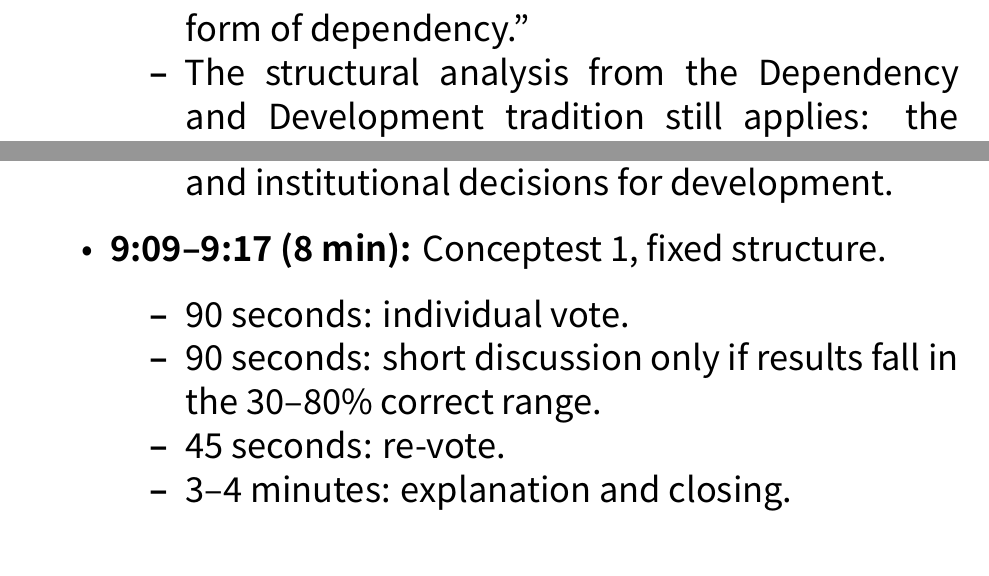
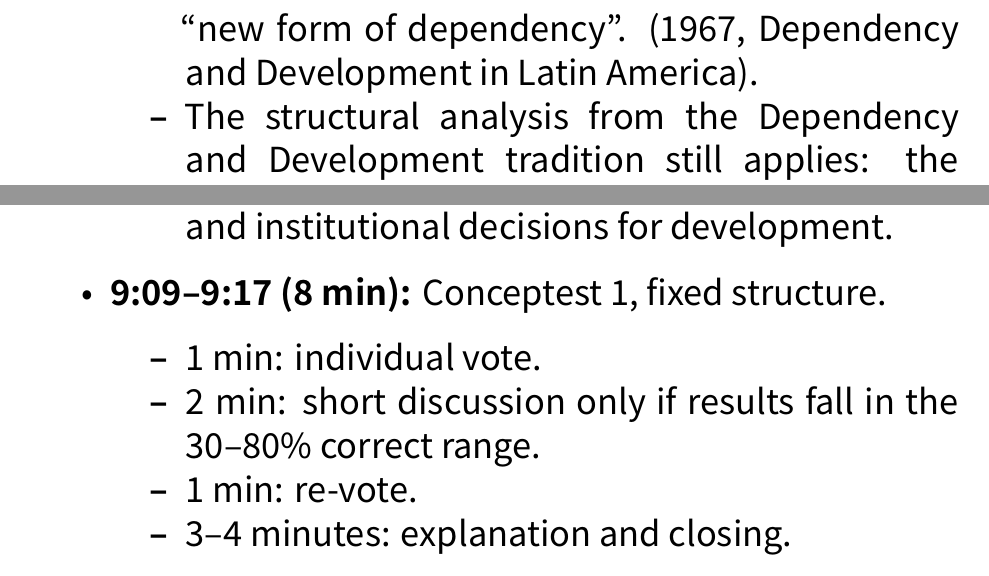
Before and after one commit to caruto01/nearshoring-mexico, an R Markdown document (02_sitzungen/sesion07/planDeLa7maSesion.Rmd): two parts of page 3 of 19 before the commit and two parts of page 3 of 20 after it, joined at a grey line, cut at the place of the change. Rendered offline with R 4.5, knitr and Pandoc, then LaTeX, with nearby package versions; a font, style sheet, LaTeX package, included part or bibliography that could not be used is replaced or left out.

Commit message:
Updated until concept two

```diff
--- a/02_sitzungen/sesion07/planDeLa7maSesion.Rmd
+++ b/02_sitzungen/sesion07/planDeLa7maSesion.Rmd
@@ -44,7 +44,8 @@ editor_options:
 
   - Cardoso explicitly frames globalization as the unfolding of a
     process he and Faletto already saw forming in the late 1960s under
-    the label "new form of dependency."
+    the label "new form of dependency". (1967, Dependency and
+    Development in Latin America).
   - The structural analysis from the *Dependency and Development*
     tradition still applies: the question is *how* peripheral economies
     integrate into world capitalism, not whether the old rules
@@ -57,10 +58,10 @@ editor_options:
 
 - **9:09–9:17 (8 min):** Conceptest 1, fixed structure.
 
-  - 90 seconds: individual vote.
-  - 90 seconds: short discussion only if results fall in the 30–80%
-    correct range.
-  - 45 seconds: re-vote.
+  - 1 min: individual vote.
+  - 2 min: short discussion only if results fall in the 30–80% correct
+    range.
+  - 1 min: re-vote.
   - 3–4 minutes: explanation and closing.
 
 ## Conceptest 1 — Globalization as historical extension
```
Also changed, not shown: 02_sitzungen/sesion07/planDeLa7maSesion.Rmd (5 more changed lines).
